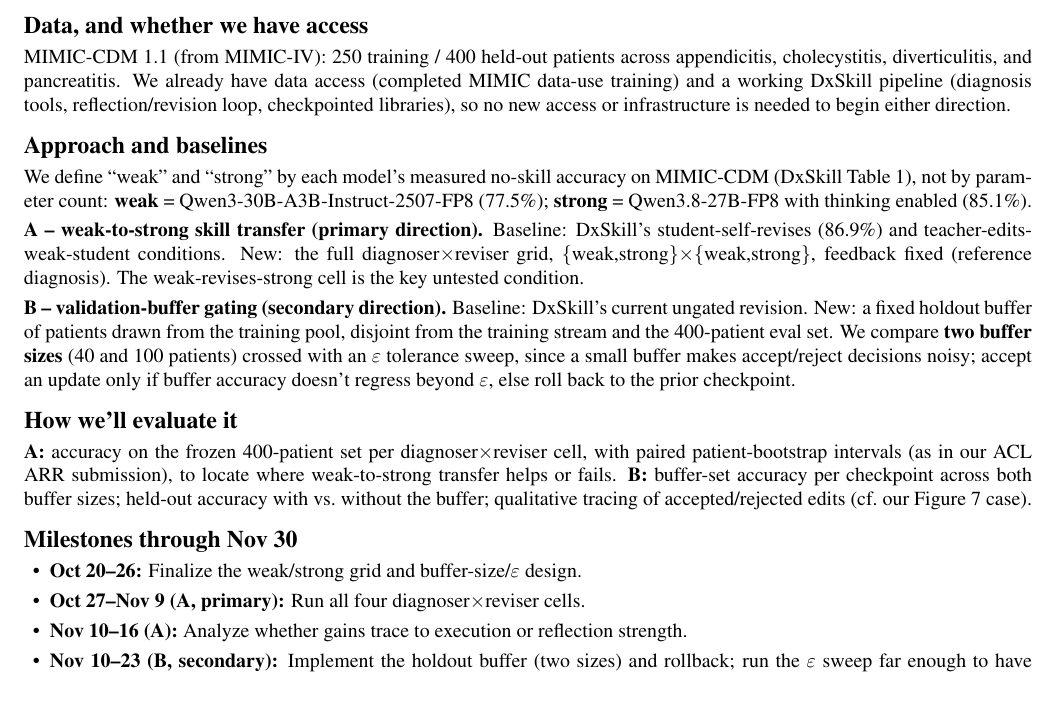
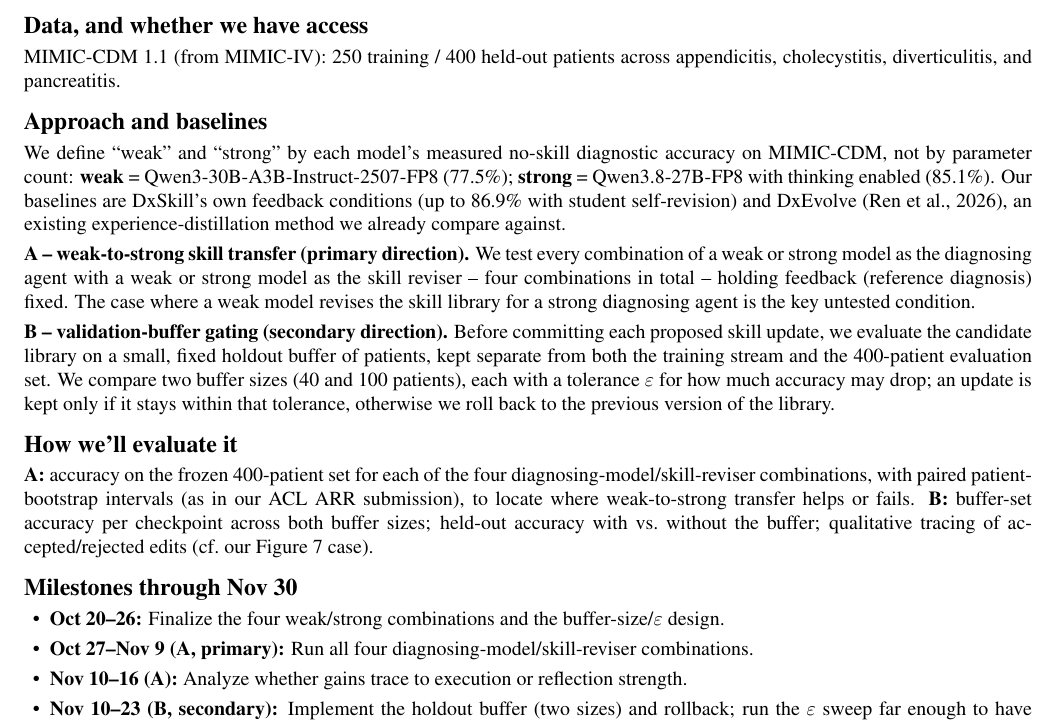
Before and after one commit to yimingxiong321/ai-in-health-proposal, a LaTeX document (main.tex): part of the page, cut so that both start at the same text, the shorter picture padded with empty space. Compiled offline with pdfLaTeX.

Commit message:
Simplify grid/baseline notation into plain prose; drop DxSkill-internal table citation and the access/infrastructure sentence

```diff
--- a/main.tex
+++ b/main.tex
@@ -42,40 +42,41 @@
 
 \section*{Data, and whether we have access}
 MIMIC-CDM 1.1 (from MIMIC-IV): 250 training / 400 held-out patients across appendicitis,
-cholecystitis, diverticulitis, and pancreatitis. We already have data access (completed
-MIMIC data-use training) and a working DxSkill pipeline (diagnosis tools,
-reflection/revision loop, checkpointed libraries), so no new access or infrastructure is
-needed to begin either direction.
+cholecystitis, diverticulitis, and pancreatitis.
 
 \section*{Approach and baselines}
-We define ``weak'' and ``strong'' by each model's measured no-skill accuracy on MIMIC-CDM
-(DxSkill Table 1), not by parameter count: \textbf{weak} = Qwen3-30B-A3B-Instruct-2507-FP8
-(77.5\%); \textbf{strong} = Qwen3.8-27B-FP8 with thinking enabled (85.1\%).
+We define ``weak'' and ``strong'' by each model's measured no-skill diagnostic accuracy on
+MIMIC-CDM, not by parameter count: \textbf{weak} = Qwen3-30B-A3B-Instruct-2507-FP8
+(77.5\%); \textbf{strong} = Qwen3.8-27B-FP8 with thinking enabled (85.1\%). Our baselines
+are DxSkill's own feedback conditions (up to 86.9\% with student self-revision) and
+DxEvolve (Ren et al., 2026), an existing experience-distillation method we already
+compare against.
 
-\textbf{A -- weak-to-strong skill transfer (primary direction).} Baseline: DxSkill's
-student-self-revises (86.9\%) and teacher-edits-weak-student conditions. New: the full
-diagnoser$\times$reviser grid, \{weak,strong\}$\times$\{weak,strong\}, feedback fixed
-(reference diagnosis). The weak-revises-strong cell is the key untested condition.
+\textbf{A -- weak-to-strong skill transfer (primary direction).} We test every
+combination of a weak or strong model as the diagnosing agent with a weak or strong model
+as the skill reviser -- four combinations in total -- holding feedback (reference
+diagnosis) fixed. The case where a weak model revises the skill library for a strong
+diagnosing agent is the key untested condition.
 
-\textbf{B -- validation-buffer gating (secondary direction).} Baseline: DxSkill's current
-ungated revision. New: a fixed holdout buffer of patients drawn from the training pool,
-disjoint from the training stream and the 400-patient eval set. We compare \textbf{two
-buffer sizes} (40 and 100 patients) crossed with an $\varepsilon$ tolerance sweep, since a
-small buffer makes accept/reject decisions noisy; accept an update only if buffer accuracy
-doesn't regress beyond $\varepsilon$, else roll back to the prior checkpoint.
+\textbf{B -- validation-buffer gating (secondary direction).} Before committing each
+proposed skill update, we evaluate the candidate library on a small, fixed holdout buffer
+of patients, kept separate from both the training stream and the 400-patient evaluation
+set. We compare two buffer sizes (40 and 100 patients), each with a tolerance
+$\varepsilon$ for how much accuracy may drop; an update is kept only if it stays within
+that tolerance, otherwise we roll back to the previous version of the library.
 
 \section*{How we'll evaluate it}
-\textbf{A:} accuracy on the frozen 400-patient set per diagnoser$\times$reviser cell, with
-paired patient-bootstrap intervals (as in our ACL ARR submission), to locate where
-weak-to-strong transfer helps or fails.
+\textbf{A:} accuracy on the frozen 400-patient set for each of the four
+diagnosing-model/skill-reviser combinations, with paired patient-bootstrap intervals (as
+in our ACL ARR submission), to locate where weak-to-strong transfer helps or fails.
 \textbf{B:} buffer-set accuracy per checkpoint across both buffer sizes; held-out accuracy
 with vs.\ without the buffer; qualitative tracing of accepted/rejected edits (cf.\ our
 Figure 7 case).
 
 \section*{Milestones through Nov 30}
 \begin{itemize}
-\item \textbf{Oct 20--26:} Finalize the weak/strong grid and buffer-size/$\varepsilon$ design.
-\item \textbf{Oct 27--Nov 9 (A, primary):} Run all four diagnoser$\times$reviser cells.
+\item \textbf{Oct 20--26:} Finalize the four weak/strong combinations and the buffer-size/$\varepsilon$ design.
+\item \textbf{Oct 27--Nov 9 (A, primary):} Run all four diagnosing-model/skill-reviser combinations.
 \item \textbf{Nov 10--16 (A):} Analyze whether gains trace to execution or reflection strength.
 \item \textbf{Nov 10--23 (B, secondary):} Implement the holdout buffer (two sizes) and rollback; run the $\varepsilon$ sweep far enough to have \textbf{preliminary B results by Nov 23} for the presentation/report.
 \item \textbf{Nov 24--30:} Consolidate Direction A (primary) and Direction B (preliminary) results into the report.
```
